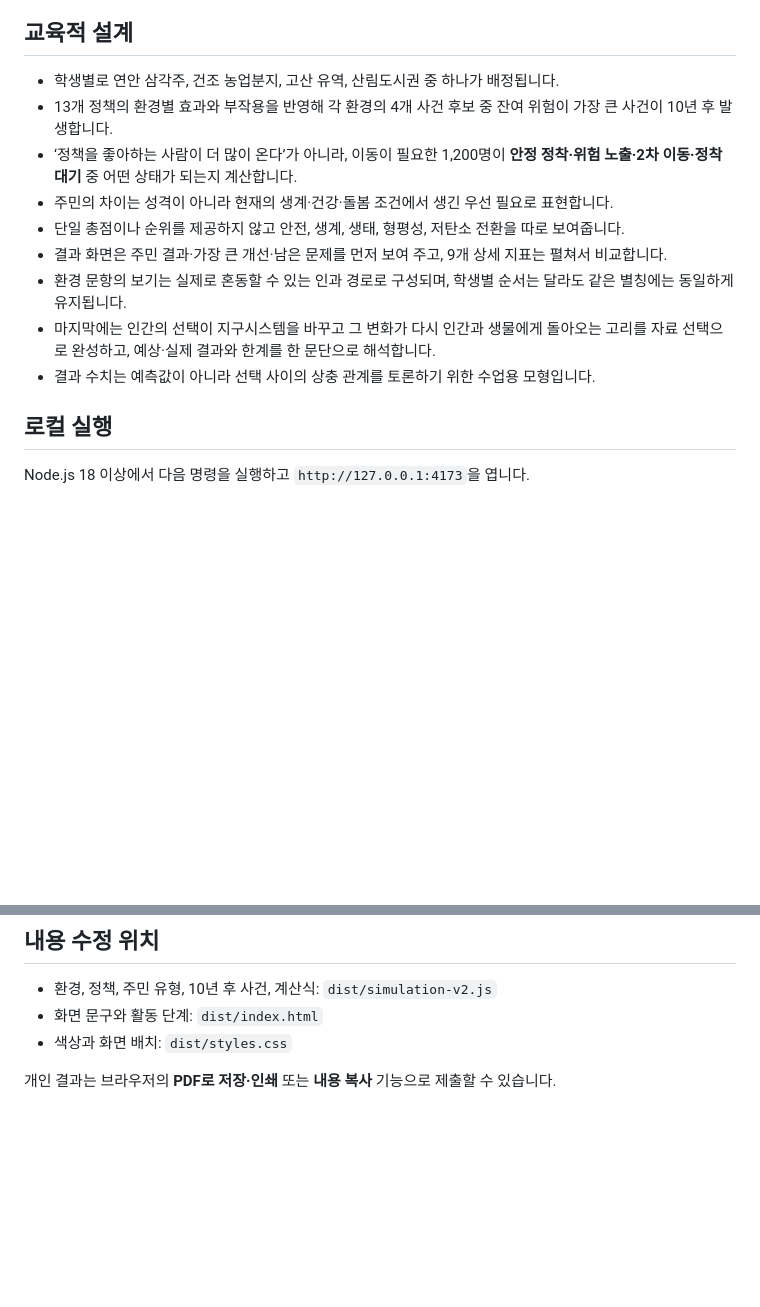
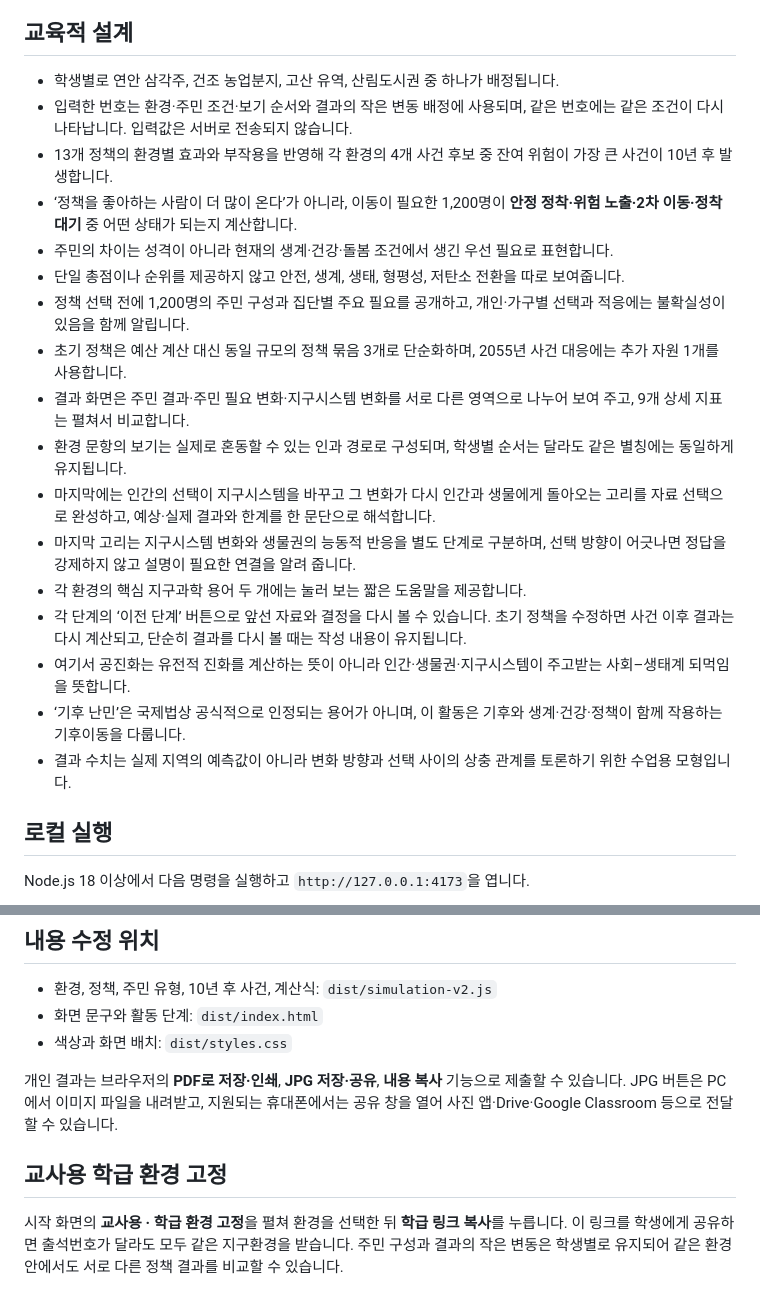
Before and after one commit to JSG0827/coevolution, a Markdown page: README.md, 2 parts joined by grey strips. Rendered like a GitHub page; blank space fills up the shorter version.

Commit message:
Add files via upload
이미지 사용 수정

```diff
--- a/README.md
+++ b/README.md
@@ -16,14 +16,22 @@
 ## 교육적 설계
 
 - 학생별로 연안 삼각주, 건조 농업분지, 고산 유역, 산림도시권 중 하나가 배정됩니다.
+- 입력한 번호는 환경·주민 조건·보기 순서와 결과의 작은 변동 배정에 사용되며, 같은 번호에는 같은 조건이 다시 나타납니다. 입력값은 서버로 전송되지 않습니다.
 - 13개 정책의 환경별 효과와 부작용을 반영해 각 환경의 4개 사건 후보 중 잔여 위험이 가장 큰 사건이 10년 후 발생합니다.
 - ‘정책을 좋아하는 사람이 더 많이 온다’가 아니라, 이동이 필요한 1,200명이 **안정 정착·위험 노출·2차 이동·정착 대기** 중 어떤 상태가 되는지 계산합니다.
 - 주민의 차이는 성격이 아니라 현재의 생계·건강·돌봄 조건에서 생긴 우선 필요로 표현합니다.
 - 단일 총점이나 순위를 제공하지 않고 안전, 생계, 생태, 형평성, 저탄소 전환을 따로 보여줍니다.
-- 결과 화면은 주민 결과·가장 큰 개선·남은 문제를 먼저 보여 주고, 9개 상세 지표는 펼쳐서 비교합니다.
+- 정책 선택 전에 1,200명의 주민 구성과 집단별 주요 필요를 공개하고, 개인·가구별 선택과 적응에는 불확실성이 있음을 함께 알립니다.
+- 초기 정책은 예산 계산 대신 동일 규모의 정책 묶음 3개로 단순화하며, 2055년 사건 대응에는 추가 자원 1개를 사용합니다.
+- 결과 화면은 주민 결과·주민 필요 변화·지구시스템 변화를 서로 다른 영역으로 나누어 보여 주고, 9개 상세 지표는 펼쳐서 비교합니다.
 - 환경 문항의 보기는 실제로 혼동할 수 있는 인과 경로로 구성되며, 학생별 순서는 달라도 같은 별칭에는 동일하게 유지됩니다.
 - 마지막에는 인간의 선택이 지구시스템을 바꾸고 그 변화가 다시 인간과 생물에게 돌아오는 고리를 자료 선택으로 완성하고, 예상·실제 결과와 한계를 한 문단으로 해석합니다.
-- 결과 수치는 예측값이 아니라 선택 사이의 상충 관계를 토론하기 위한 수업용 모형입니다.
+- 마지막 고리는 지구시스템 변화와 생물권의 능동적 반응을 별도 단계로 구분하며, 선택 방향이 어긋나면 정답을 강제하지 않고 설명이 필요한 연결을 알려 줍니다.
+- 각 환경의 핵심 지구과학 용어 두 개에는 눌러 보는 짧은 도움말을 제공합니다.
+- 각 단계의 ‘이전 단계’ 버튼으로 앞선 자료와 결정을 다시 볼 수 있습니다. 초기 정책을 수정하면 사건 이후 결과는 다시 계산되고, 단순히 결과를 다시 볼 때는 작성 내용이 유지됩니다.
+- 여기서 공진화는 유전적 진화를 계산하는 뜻이 아니라 인간·생물권·지구시스템이 주고받는 사회–생태계 되먹임을 뜻합니다.
+- ‘기후 난민’은 국제법상 공식적으로 인정되는 용어가 아니며, 이 활동은 기후와 생계·건강·정책이 함께 작용하는 기후이동을 다룹니다.
+- 결과 수치는 실제 지역의 예측값이 아니라 변화 방향과 선택 사이의 상충 관계를 토론하기 위한 수업용 모형입니다.
 
 ## 로컬 실행
 
@@ -55,4 +63,8 @@ npm run build
 - 화면 문구와 활동 단계: `dist/index.html`
 - 색상과 화면 배치: `dist/styles.css`
 
-개인 결과는 브라우저의 **PDF로 저장·인쇄** 또는 **내용 복사** 기능으로 제출할 수 있습니다.
+개인 결과는 브라우저의 **PDF로 저장·인쇄**, **JPG 저장·공유**, **내용 복사** 기능으로 제출할 수 있습니다. JPG 버튼은 PC에서 이미지 파일을 내려받고, 지원되는 휴대폰에서는 공유 창을 열어 사진 앱·Drive·Google Classroom 등으로 전달할 수 있습니다.
+
+## 교사용 학급 환경 고정
+
+시작 화면의 **교사용 · 학급 환경 고정**을 펼쳐 환경을 선택한 뒤 **학급 링크 복사**를 누릅니다. 이 링크를 학생에게 공유하면 출석번호가 달라도 모두 같은 지구환경을 받습니다. 주민 구성과 결과의 작은 변동은 학생별로 유지되어 같은 환경 안에서도 서로 다른 정책 결과를 비교할 수 있습니다.
```
